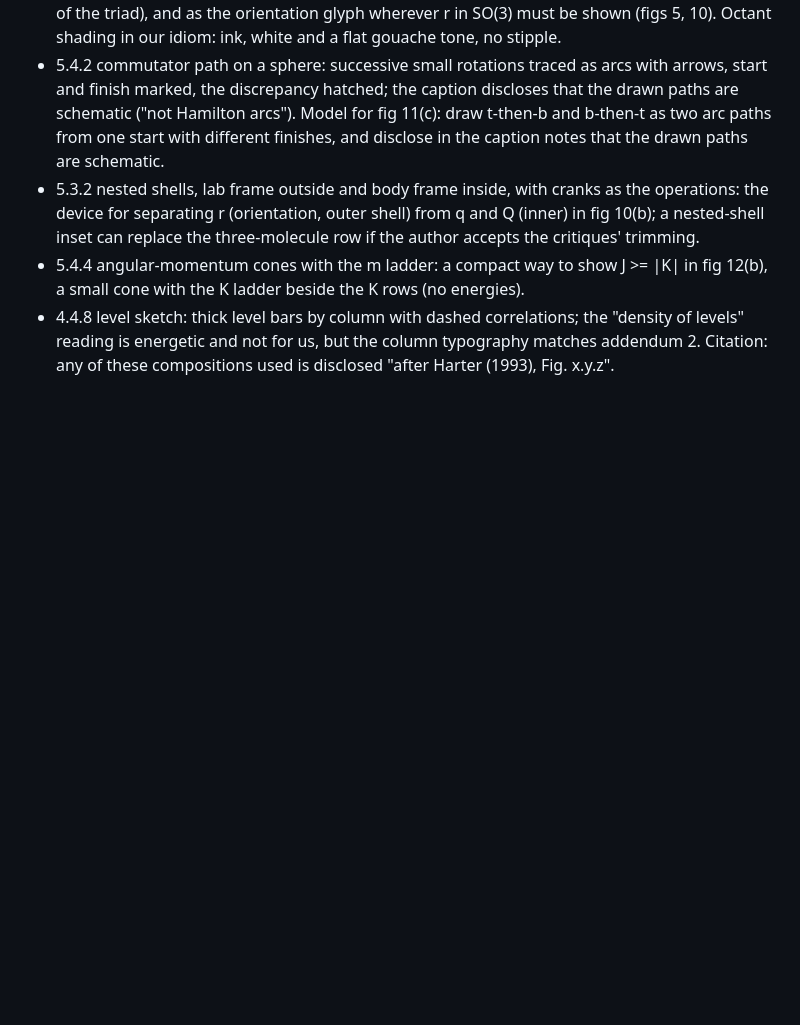
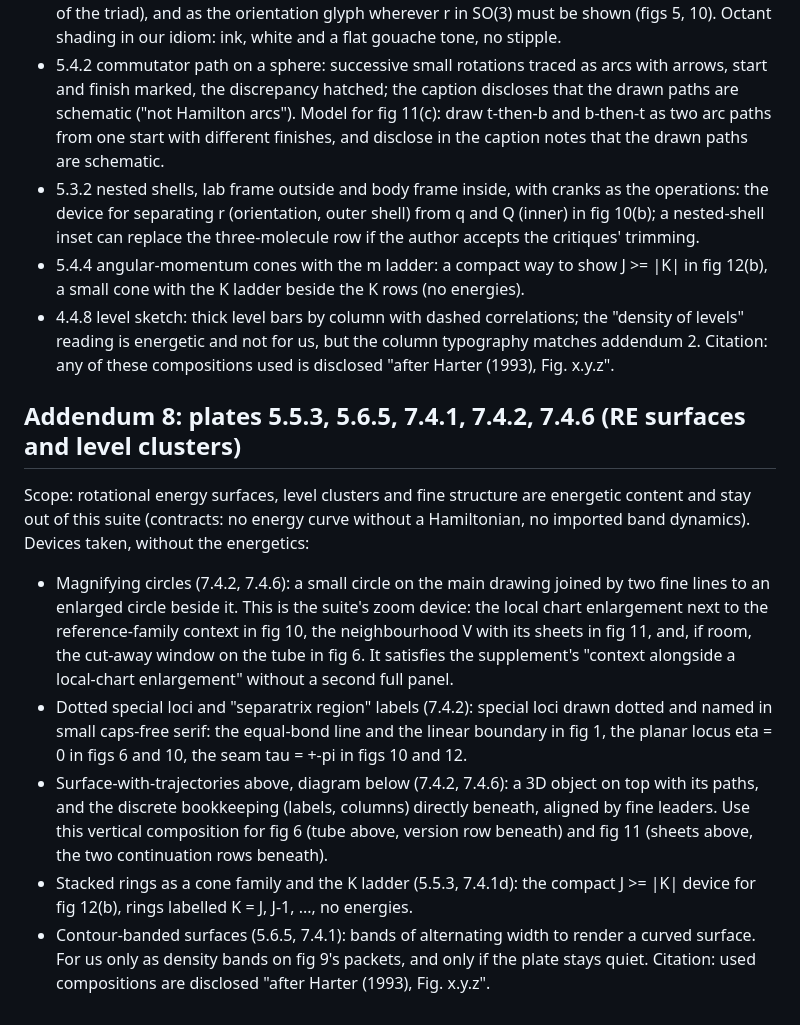
Before and after one commit to isaac-ashlind/Molecular_States, a Markdown page: docs/RESTART-PLAN.md, the part around the change. Drawn GitHub-style; blank space fills up the shorter version.

Commit message:
Restart plan addendum 8: RE-surface plates, devices taken without energetics
Co-Authored-By: Claude Fable 5.1 <noreply@anthropic.com>
Claude-Session: https://claude.ai/code/session_01M1roFcbN7NEKLnbHsomMpo

```diff
--- a/docs/RESTART-PLAN.md
+++ b/docs/RESTART-PLAN.md
@@ -246,3 +246,25 @@ coordinates, that the SO(3) factor is suppressed, and that the tube's topology i
 - 4.4.8 level sketch: thick level bars by column with dashed correlations; the "density of levels"
   reading is energetic and not for us, but the column typography matches addendum 2.
 Citation: any of these compositions used is disclosed "after Harter (1993), Fig. x.y.z".
+
+## Addendum 8: plates 5.5.3, 5.6.5, 7.4.1, 7.4.2, 7.4.6 (RE surfaces and level clusters)
+Scope: rotational energy surfaces, level clusters and fine structure are energetic content and stay
+out of this suite (contracts: no energy curve without a Hamiltonian, no imported band dynamics).
+Devices taken, without the energetics:
+- Magnifying circles (7.4.2, 7.4.6): a small circle on the main drawing joined by two fine lines to an
+  enlarged circle beside it. This is the suite's zoom device: the local chart enlargement next to the
+  reference-family context in fig 10, the neighbourhood V with its sheets in fig 11, and, if room, the
+  cut-away window on the tube in fig 6. It satisfies the supplement's "context alongside a local-chart
+  enlargement" without a second full panel.
+- Dotted special loci and "separatrix region" labels (7.4.2): special loci drawn dotted and named in
+  small caps-free serif: the equal-bond line and the linear boundary in fig 1, the planar locus
+  eta = 0 in figs 6 and 10, the seam tau = +-pi in figs 10 and 12.
+- Surface-with-trajectories above, diagram below (7.4.2, 7.4.6): a 3D object on top with its paths,
+  and the discrete bookkeeping (labels, columns) directly beneath, aligned by fine leaders. Use this
+  vertical composition for fig 6 (tube above, version row beneath) and fig 11 (sheets above, the two
+  continuation rows beneath).
+- Stacked rings as a cone family and the K ladder (5.5.3, 7.4.1d): the compact J >= |K| device for
+  fig 12(b), rings labelled K = J, J-1, ..., no energies.
+- Contour-banded surfaces (5.6.5, 7.4.1): bands of alternating width to render a curved surface. For
+  us only as density bands on fig 9's packets, and only if the plate stays quiet.
+Citation: used compositions are disclosed "after Harter (1993), Fig. x.y.z".
```
